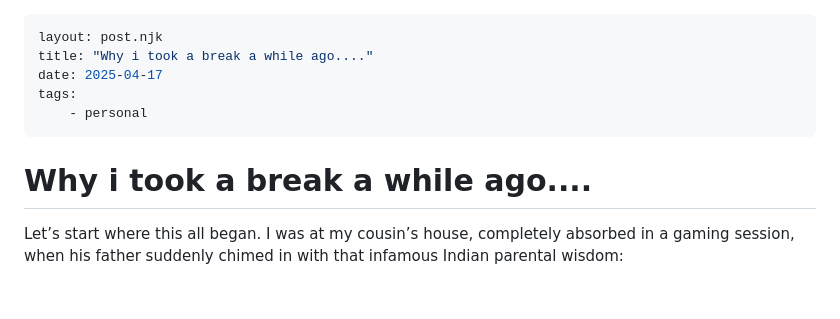
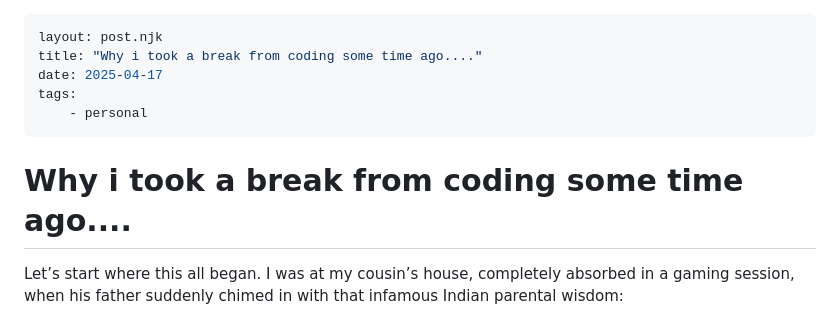
Before and after one commit to udaysinh-git/minimal-portfolio, a Markdown page: src/posts/Procrastination-Reflections.md, the part around the change. GitHub-like rendering; blank space fills up the shorter version.

Commit message:
fixed post

```diff
--- a/src/posts/Procrastination-Reflections.md
+++ b/src/posts/Procrastination-Reflections.md
@@ -1,11 +1,11 @@
 ---
 layout: post.njk
-title: "Why i took a break a while ago...."
+title: "Why i took a break from coding some time ago...."
 date: 2025-04-17
 tags:
     - personal
 ---
-# Why i took a break a while ago....
+# Why i took a break from coding some time ago....
 
 Let’s start where this all began. I was at my cousin’s house, completely absorbed in a gaming session, when his father suddenly chimed in with that infamous Indian parental wisdom:
 
```
